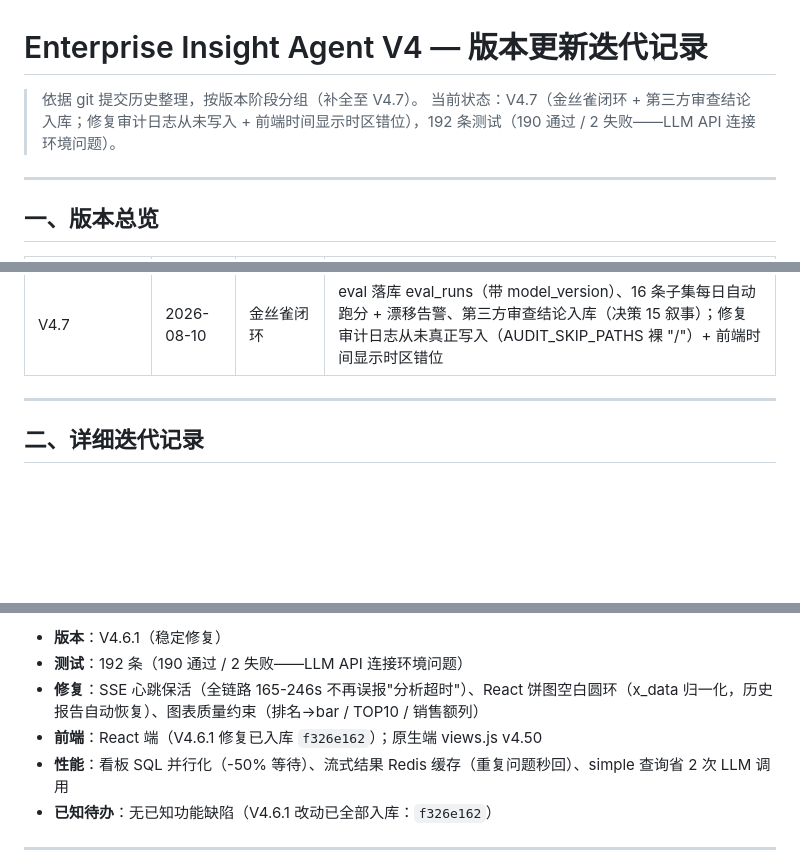
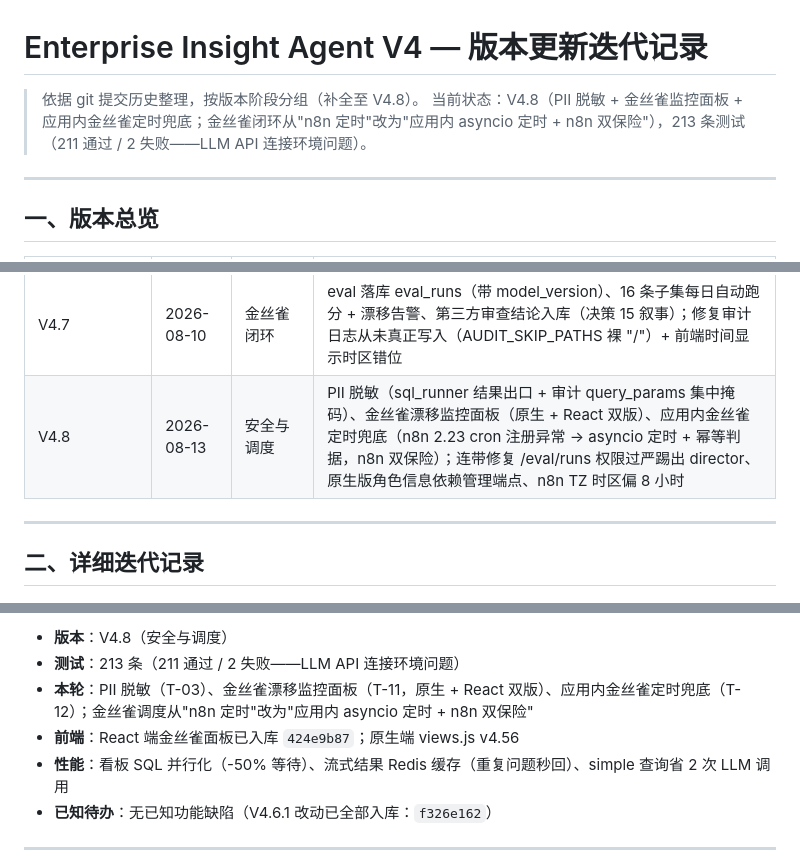
Before and after one commit to ZhiyuanGAO0920/enterprise-insight-agent, a Markdown page: docs/版本迭代记录.md, 3 parts joined by grey strips. GitHub-like rendering; blank space fills up the shorter version.

```diff
--- a/docs/版本迭代记录.md
+++ b/docs/版本迭代记录.md
@@ -1,7 +1,7 @@
 # Enterprise Insight Agent V4 — 版本更新迭代记录
 
-> 依据 git 提交历史整理，按版本阶段分组（补全至 V4.7）。
-> 当前状态：V4.7（金丝雀闭环 + 第三方审查结论入库；修复审计日志从未写入 + 前端时间显示时区错位），192 条测试（190 通过 / 2 失败——LLM API 连接环境问题）。
+> 依据 git 提交历史整理，按版本阶段分组（补全至 V4.8）。
+> 当前状态：V4.8（PII 脱敏 + 金丝雀监控面板 + 应用内金丝雀定时兜底；金丝雀闭环从"n8n 定时"改为"应用内 asyncio 定时 + n8n 双保险"），213 条测试（211 通过 / 2 失败——LLM API 连接环境问题）。
 
 ---
 
@@ -22,6 +22,7 @@
 | V4.6.5~V4.6.6 | 08-06 | 监控页完善 | 量·质·速·稳四象限 + 单任务成本上屏、最近错误降噪、质检信号完整可见（四维分布 + 兜底下钻 + 反馈徽标）、管理端反馈明细 |
 | V4.6.7 | 2026-08-06 | 管理端完善 | 反馈内容从黑盒数字变可下钻清单；修复登录失败无提示（三层根因：全局 handler 吞错误 / 401 拦截误伤登录 / 审计缺失） |
 | V4.7 | 2026-08-10 | 金丝雀闭环 | eval 落库 eval_runs（带 model_version）、16 条子集每日自动跑分 + 漂移告警、第三方审查结论入库（决策 15 叙事）；修复审计日志从未真正写入（AUDIT_SKIP_PATHS 裸 "/"）+ 前端时间显示时区错位 |
+| V4.8 | 2026-08-13 | 安全与调度 | PII 脱敏（sql_runner 结果出口 + 审计 query_params 集中掩码）、金丝雀漂移监控面板（原生 + React 双版）、应用内金丝雀定时兜底（n8n 2.23 cron 注册异常 → asyncio 定时 + 幂等判据，n8n 双保险）；连带修复 /eval/runs 权限过严踢出 director、原生版角色信息依赖管理端点、n8n TZ 时区偏 8 小时 |
 
 ---
 
@@ -154,8 +155,8 @@
 
-- **版本**：V4.6.1（稳定修复）
-- **测试**：192 条（190 通过 / 2 失败——LLM API 连接环境问题）
-- **修复**：SSE 心跳保活（全链路 165-246s 不再误报"分析超时"）、React 饼图空白圆环（x_data 归一化，历史报告自动恢复）、图表质量约束（排名→bar / TOP10 / 销售额列）
-- **前端**：React 端（V4.6.1 修复已入库 `f326e162`）；原生端 views.js v4.50
+- **版本**：V4.8（安全与调度）
+- **测试**：213 条（211 通过 / 2 失败——LLM API 连接环境问题）
+- **本轮**：PII 脱敏（T-03）、金丝雀漂移监控面板（T-11，原生 + React 双版）、应用内金丝雀定时兜底（T-12）；金丝雀调度从"n8n 定时"改为"应用内 asyncio 定时 + n8n 双保险"
+- **前端**：React 端金丝雀面板已入库 `424e9b87`；原生端 views.js v4.56
 - **性能**：看板 SQL 并行化（-50% 等待）、流式结果 Redis 缓存（重复问题秒回）、simple 查询省 2 次 LLM 调用
 - **已知待办**：无已知功能缺陷（V4.6.1 改动已全部入库：`f326e162`）
 
```
Also changed, not shown: other parts of docs/版本迭代记录.md (+1 -1 lines), CHANGELOG.md (+46 -0 lines), CLAUDE.md (+5 -4 lines).
